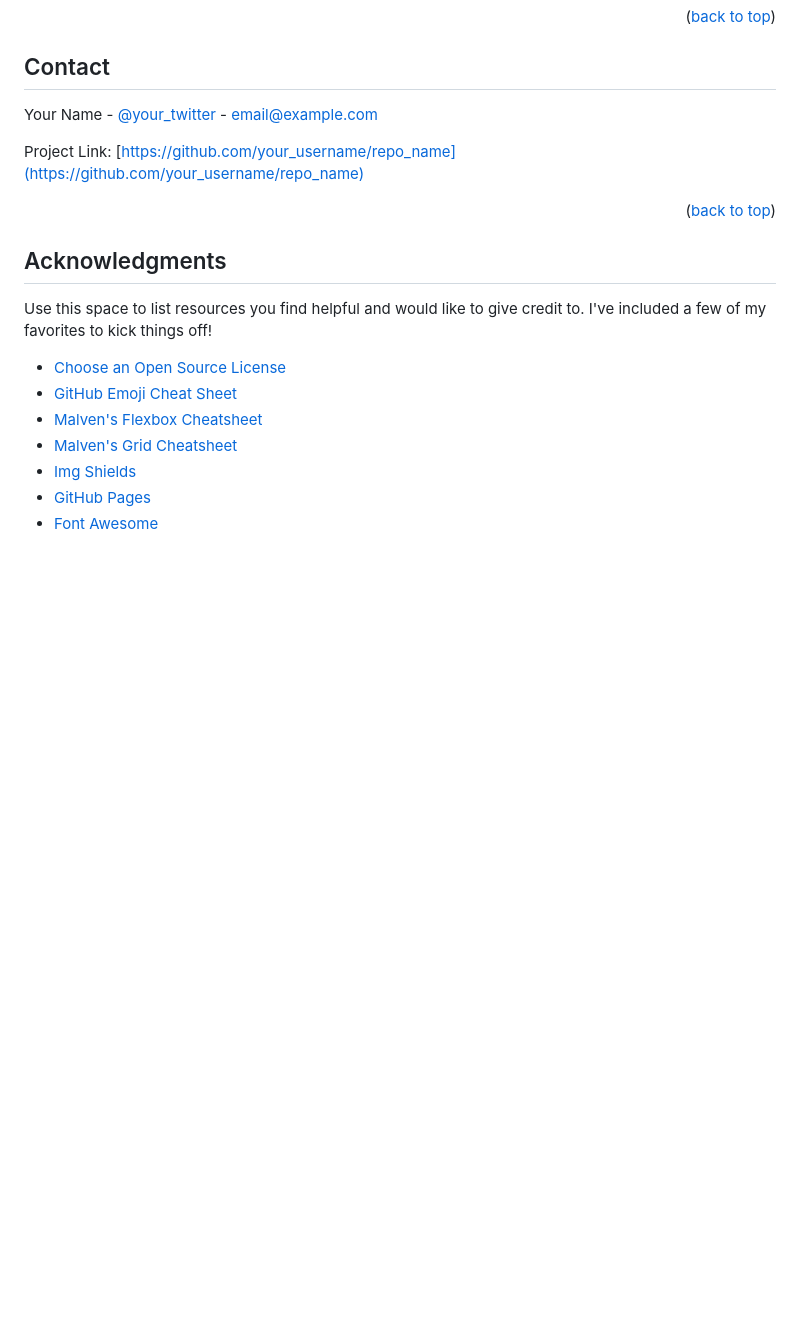
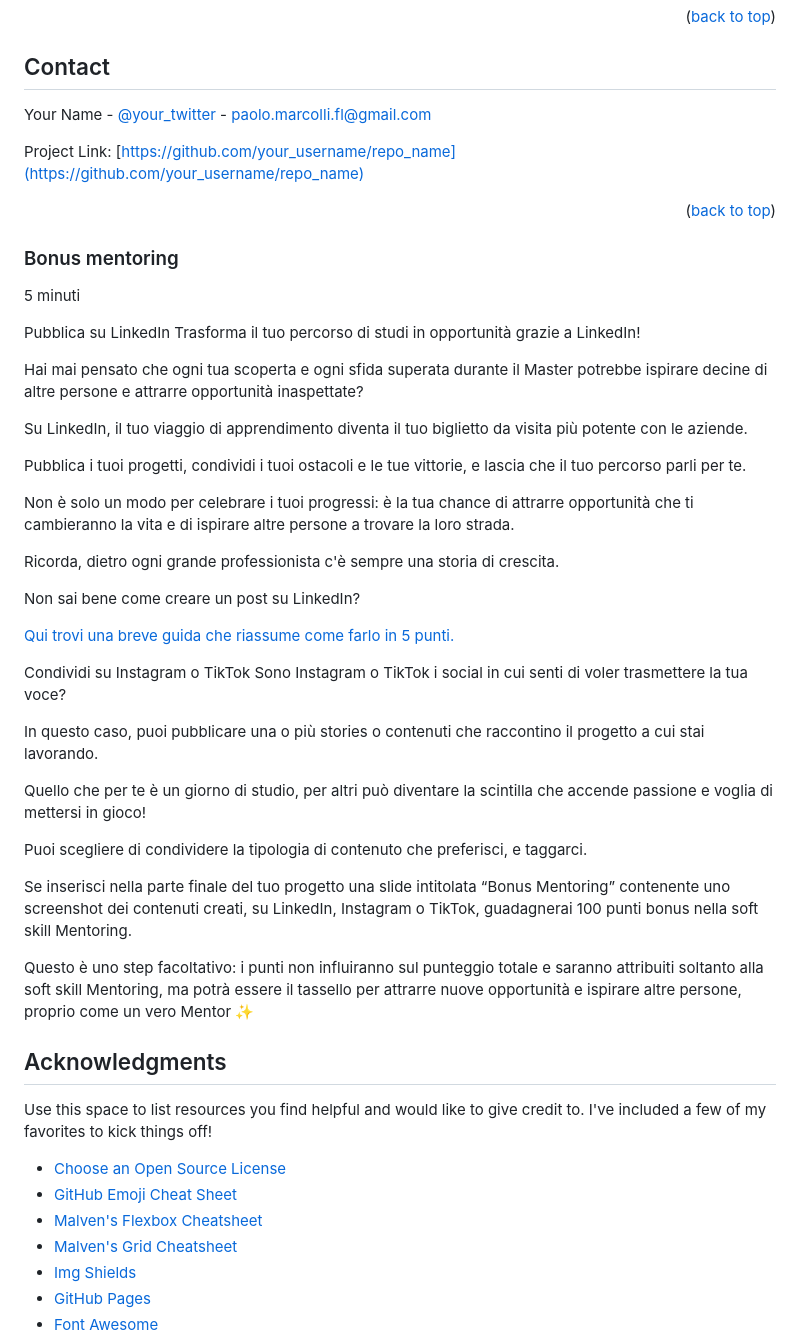
Before and after one commit to PaoloMarcolli/099-S2I-js-exam, a Markdown page: README.md, the part around the change. GitHub-like rendering; blank space fills up the shorter version.

Commit message:
add files to repository

```diff
--- a/README.md
+++ b/README.md
@@ -335,13 +335,45 @@ Distributed under the Unlicense License. See `LICENSE.txt` for more information.
 
 ## Contact
 
-Your Name - [@your_twitter](https://twitter.com/your_username) - email@example.com
+Your Name - [@your_twitter](https://twitter.com/your_username) - paolo.marcolli.fl@gmail.com
 
 Project Link: [https://github.com/your_username/repo_name](https://github.com/your_username/repo_name)
 
 <p align="right">(<a href="#readme-top">back to top</a>)</p>
 
+<!-- ACKNOWLEDGMENTS -->
+### Bonus mentoring
+ 5 minuti
 
+Pubblica su LinkedIn
+Trasforma il tuo percorso di studi in opportunità grazie a LinkedIn!
+
+Hai mai pensato che ogni tua scoperta e ogni sfida superata durante il Master potrebbe ispirare decine di altre persone e attrarre opportunità inaspettate?
+
+Su LinkedIn, il tuo viaggio di apprendimento diventa il tuo biglietto da visita più potente con le aziende.
+
+Pubblica i tuoi progetti, condividi i tuoi ostacoli e le tue vittorie, e lascia che il tuo percorso parli per te.
+
+Non è solo un modo per celebrare i tuoi progressi: è la tua chance di attrarre opportunità che ti cambieranno la vita e di ispirare altre persone a trovare la loro strada.
+
+Ricorda, dietro ogni grande professionista c'è sempre una storia di crescita.
+
+Non sai bene come creare un post su LinkedIn?
+
+<a href="https://www.start2impact.it/wp-content/uploads/2024/06/Guida-Come-creare-un-post-su-LinkedIn.pdf" target="_blank" title="">Qui trovi una breve guida che riassume come farlo in 5 punti.</a>
+
+Condividi su Instagram o TikTok
+Sono Instagram o TikTok i social in cui senti di voler trasmettere la tua voce?
+
+In questo caso, puoi pubblicare una o più stories o contenuti che raccontino il progetto a cui stai lavorando.
+
+Quello che per te è un giorno di studio, per altri può diventare la scintilla che accende passione e voglia di mettersi in gioco!
+
+Puoi scegliere di condividere la tipologia di contenuto che preferisci, e taggarci.
+
+Se inserisci nella parte finale del tuo progetto una slide intitolata “Bonus Mentoring” contenente uno screenshot dei contenuti creati, su LinkedIn, Instagram o TikTok, guadagnerai 100 punti bonus nella soft skill Mentoring.
+
+Questo è uno step facoltativo: i punti non influiranno sul punteggio totale e saranno attribuiti soltanto alla soft skill Mentoring, ma potrà essere il tassello per attrarre nuove opportunità e ispirare altre persone, proprio come un vero Mentor ✨
 
 <!-- ACKNOWLEDGMENTS -->
 
```
